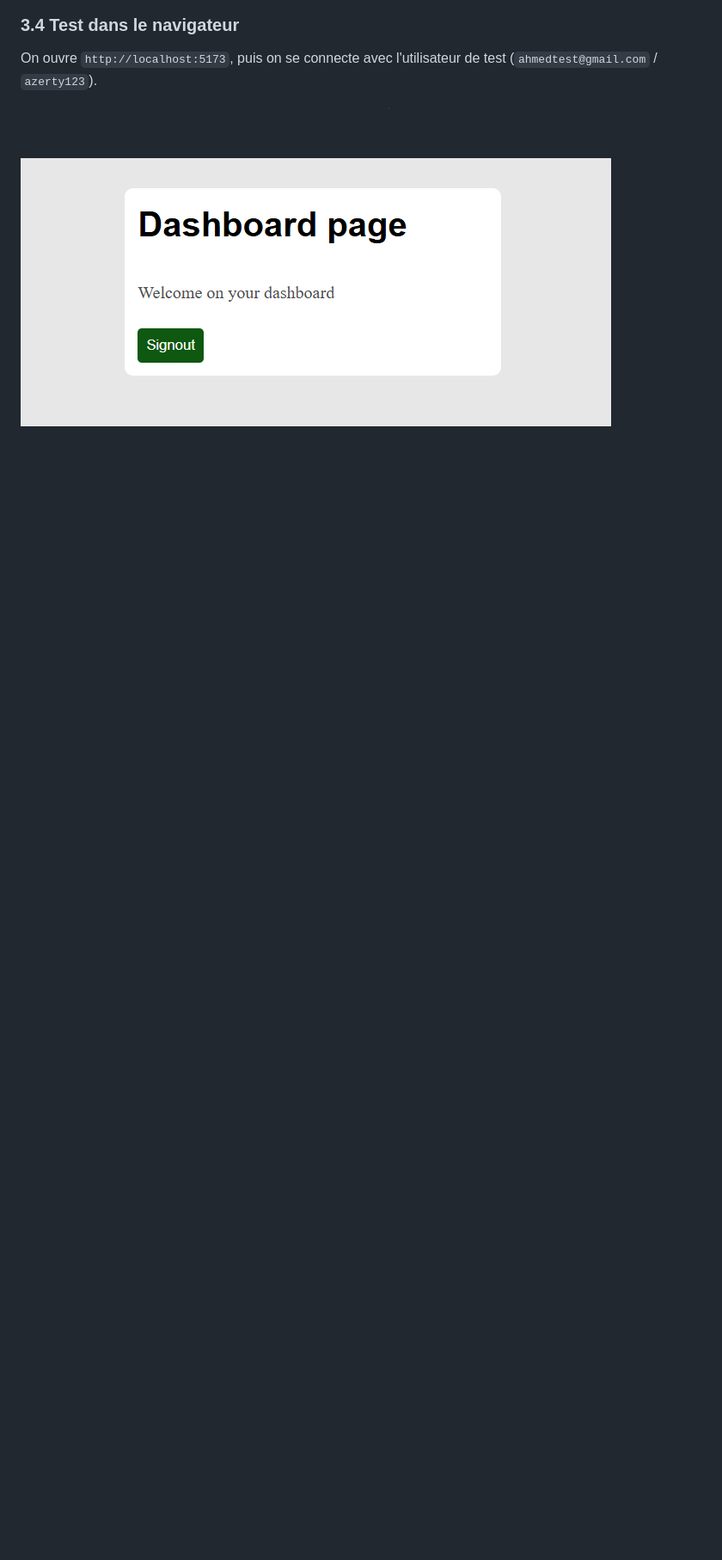
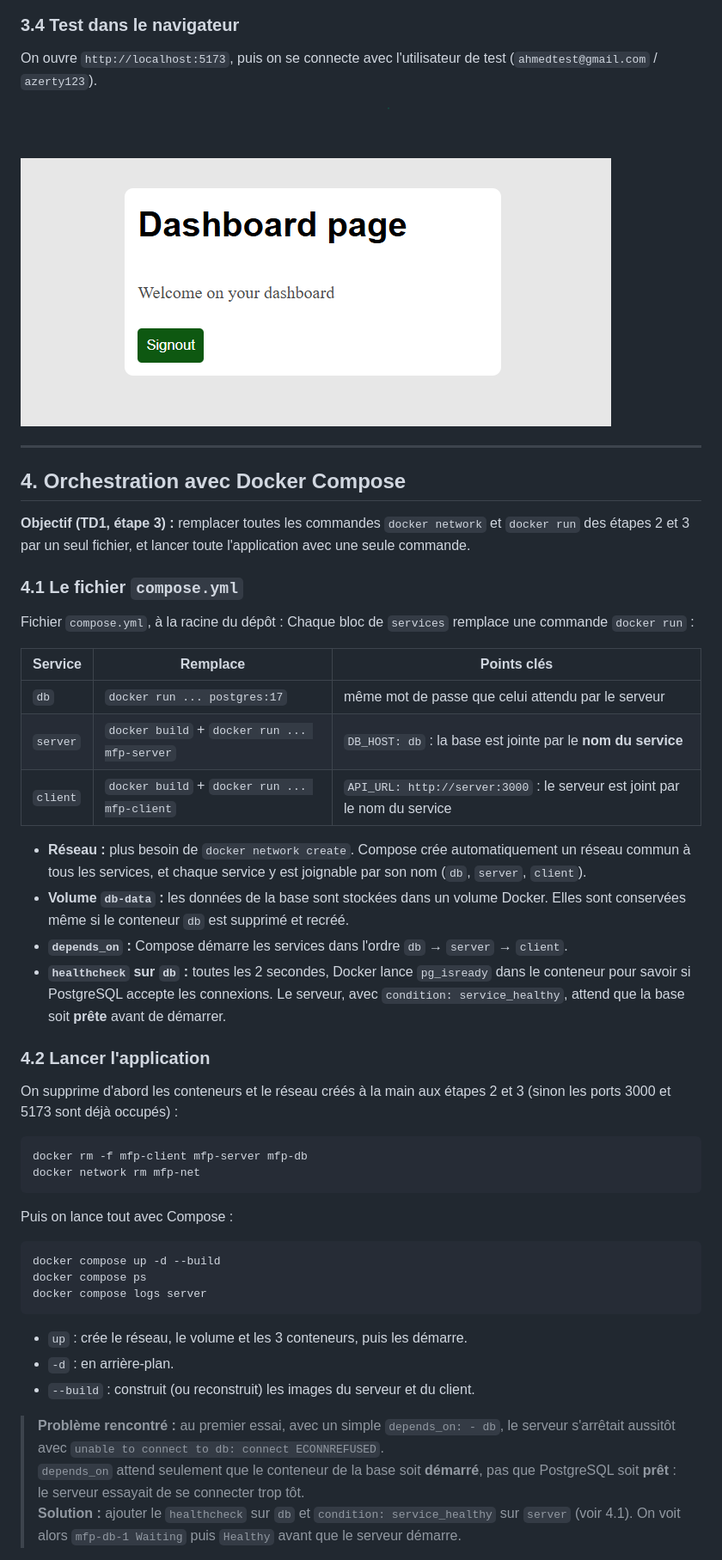
Before and after one commit to DARK-SHAD0W/Clusterisation-Conteneurs, a Markdown page: README.md, the part around the change printed below. Shown: that part at 86% size. Drawn GitHub-style; blank space fills up the shorter version.

````diff
--- a/README.md
+++ b/README.md
@@ -330,3 +332,51 @@ docker logs mfp-client
 On ouvre `http://localhost:5173`, puis on se connecte avec l'utilisateur de test (`ahmedtest@gmail.com` / `azerty123`).
 
 ![Client dans le navigateur](screenshots/td1-08-client-browser.png)
+
+---
+
+## 4. Orchestration avec Docker Compose
+
+**Objectif (TD1, étape 3) :** remplacer toutes les commandes `docker network` et `docker run` des étapes 2 et 3 par un seul fichier, et lancer toute l'application avec une seule commande.
+
+### 4.1 Le fichier `compose.yml`
+
+Fichier `compose.yml`, à la racine du dépôt :
+Chaque bloc de `services` remplace une commande `docker run` :
+
+| Service | Remplace | Points clés |
+|---|---|---|
+| `db` | `docker run ... postgres:17` | même mot de passe que celui attendu par le serveur |
+| `server` | `docker build` + `docker run ... mfp-server` | `DB_HOST: db` : la base est jointe par le **nom du service** |
+| `client` | `docker build` + `docker run ... mfp-client` | `API_URL: http://server:3000` : le serveur est joint par le nom du service |
+
+- **Réseau :** plus besoin de `docker network create`. Compose crée automatiquement un réseau commun à tous les services, et chaque service y est joignable par son nom (`db`, `server`, `client`).
+- **Volume `db-data` :** les données de la base sont stockées dans un volume Docker. Elles sont conservées même si le conteneur `db` est supprimé et recréé.
+- **`depends_on` :** Compose démarre les services dans l'ordre `db` → `server` → `client`.
+- **`healthcheck` sur `db` :** toutes les 2 secondes, Docker lance `pg_isready` dans le conteneur pour savoir si PostgreSQL accepte les connexions. Le serveur, avec `condition: service_healthy`, attend que la base soit **prête** avant de démarrer.
+
+### 4.2 Lancer l'application
+
+On supprime d'abord les conteneurs et le réseau créés à la main aux étapes 2 et 3 (sinon les ports 3000 et 5173 sont déjà occupés) :
+
+```bash
+docker rm -f mfp-client mfp-server mfp-db
+docker network rm mfp-net
+```
+
+Puis on lance tout avec Compose :
+
+```bash
+docker compose up -d --build
+docker compose ps
+docker compose logs server
+```
+
+- `up` : crée le réseau, le volume et les 3 conteneurs, puis les démarre.
+- `-d` : en arrière-plan.
+- `--build` : construit (ou reconstruit) les images du serveur et du client.
+
+> **Problème rencontré :** au premier essai, avec un simple `depends_on: - db`, le serveur s'arrêtait aussitôt avec `unable to connect to db: connect ECONNREFUSED`.
+> <br/>`depends_on` attend seulement que le conteneur de la base soit **démarré**, pas que PostgreSQL soit **prêt** : le serveur essayait de se connecter trop tôt.
+> <br/>**Solution :** ajouter le `healthcheck` sur `db` et `condition: service_healthy` sur `server` (voir 4.1). On voit alors `mfp-db-1 Waiting` puis `Healthy` avant que le serveur démarre.
+
````
Also changed, not shown: other parts of README.md (+13 -0 lines), screenshots/td1-09-compose-up.png (added), screenshots/td1-10-compose-browser.png (added), 4 other files.
